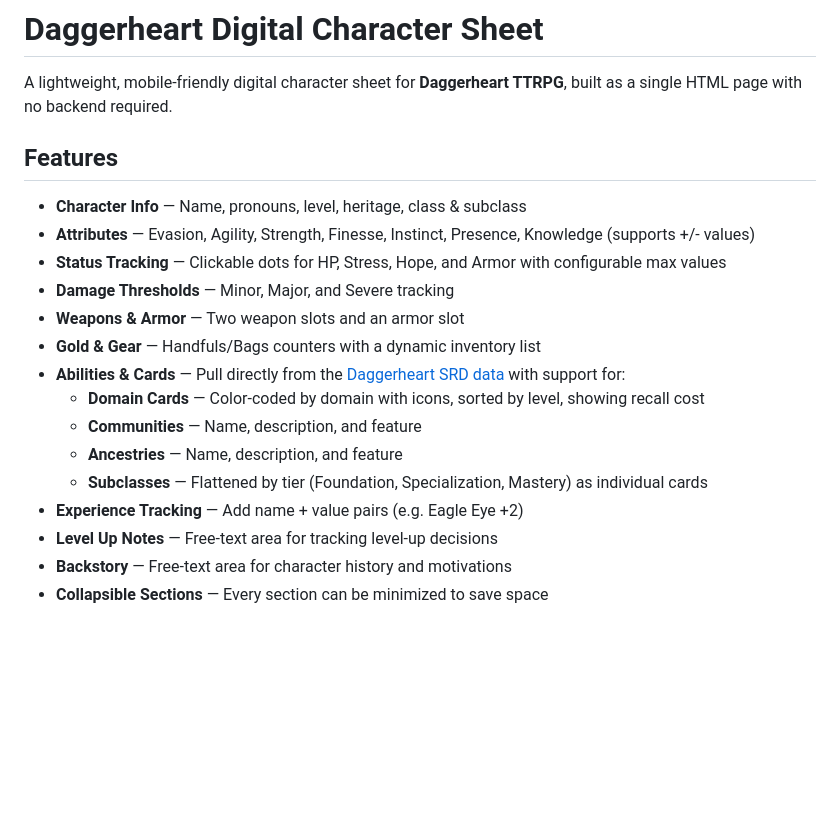
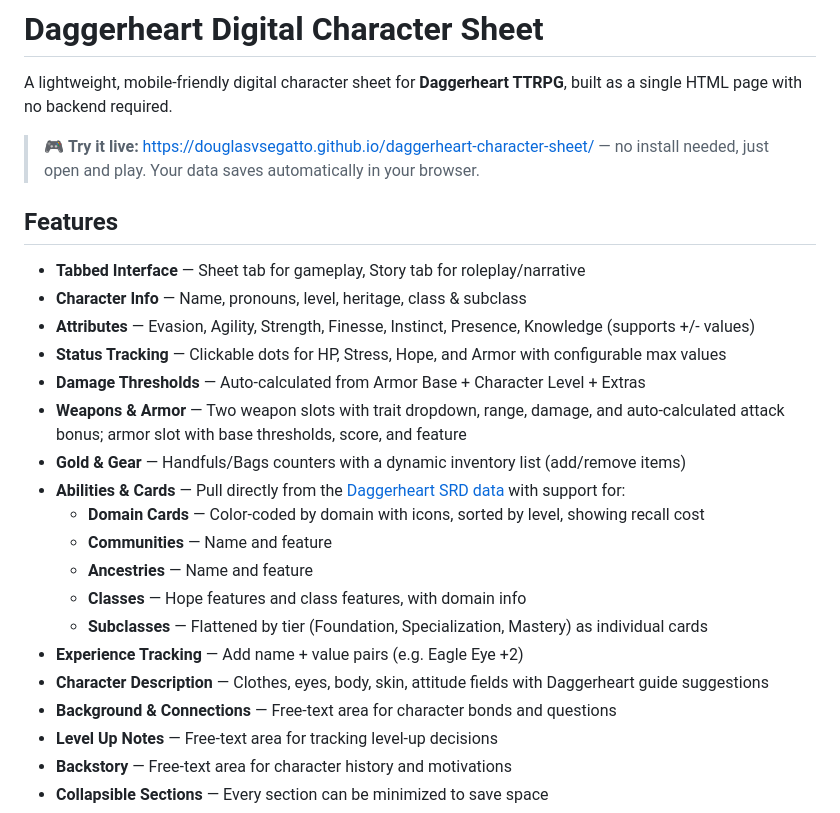
Before and after one commit to DouglasVSegatto/daggerheart-character-sheet, a Markdown page: README.md, the part around the change. GitHub-like rendering; blank space fills up the shorter version.

Commit message:
Update README.md with link to try it live
Updated features section to enhance clarity and detail.

```diff
--- a/README.md
+++ b/README.md
@@ -2,20 +2,26 @@
 
 A lightweight, mobile-friendly digital character sheet for **Daggerheart TTRPG**, built as a single HTML page with no backend required.
 
+> 🎮 **Try it live:** [https://douglasvsegatto.github.io/daggerheart-character-sheet/](https://douglasvsegatto.github.io/daggerheart-character-sheet/) — no install needed, just open and play. Your data saves automatically in your browser.
+
 ## Features
 
+- **Tabbed Interface** — Sheet tab for gameplay, Story tab for roleplay/narrative
 - **Character Info** — Name, pronouns, level, heritage, class & subclass
 - **Attributes** — Evasion, Agility, Strength, Finesse, Instinct, Presence, Knowledge (supports +/- values)
 - **Status Tracking** — Clickable dots for HP, Stress, Hope, and Armor with configurable max values
-- **Damage Thresholds** — Minor, Major, and Severe tracking
-- **Weapons & Armor** — Two weapon slots and an armor slot
-- **Gold & Gear** — Handfuls/Bags counters with a dynamic inventory list
+- **Damage Thresholds** — Auto-calculated from Armor Base + Character Level + Extras
+- **Weapons & Armor** — Two weapon slots with trait dropdown, range, damage, and auto-calculated attack bonus; armor slot with base thresholds, score, and feature
+- **Gold & Gear** — Handfuls/Bags counters with a dynamic inventory list (add/remove items)
 - **Abilities & Cards** — Pull directly from the [Daggerheart SRD data](https://github.com/daggersearch/daggerheart-data) with support for:
   - **Domain Cards** — Color-coded by domain with icons, sorted by level, showing recall cost
-  - **Communities** — Name, description, and feature
-  - **Ancestries** — Name, description, and feature
+  - **Communities** — Name and feature
+  - **Ancestries** — Name and feature
+  - **Classes** — Hope features and class features, with domain info
   - **Subclasses** — Flattened by tier (Foundation, Specialization, Mastery) as individual cards
 - **Experience Tracking** — Add name + value pairs (e.g. Eagle Eye +2)
+- **Character Description** — Clothes, eyes, body, skin, attitude fields with Daggerheart guide suggestions
+- **Background & Connections** — Free-text area for character bonds and questions
 - **Level Up Notes** — Free-text area for tracking level-up decisions
 - **Backstory** — Free-text area for character history and motivations
 - **Collapsible Sections** — Every section can be minimized to save space
```
